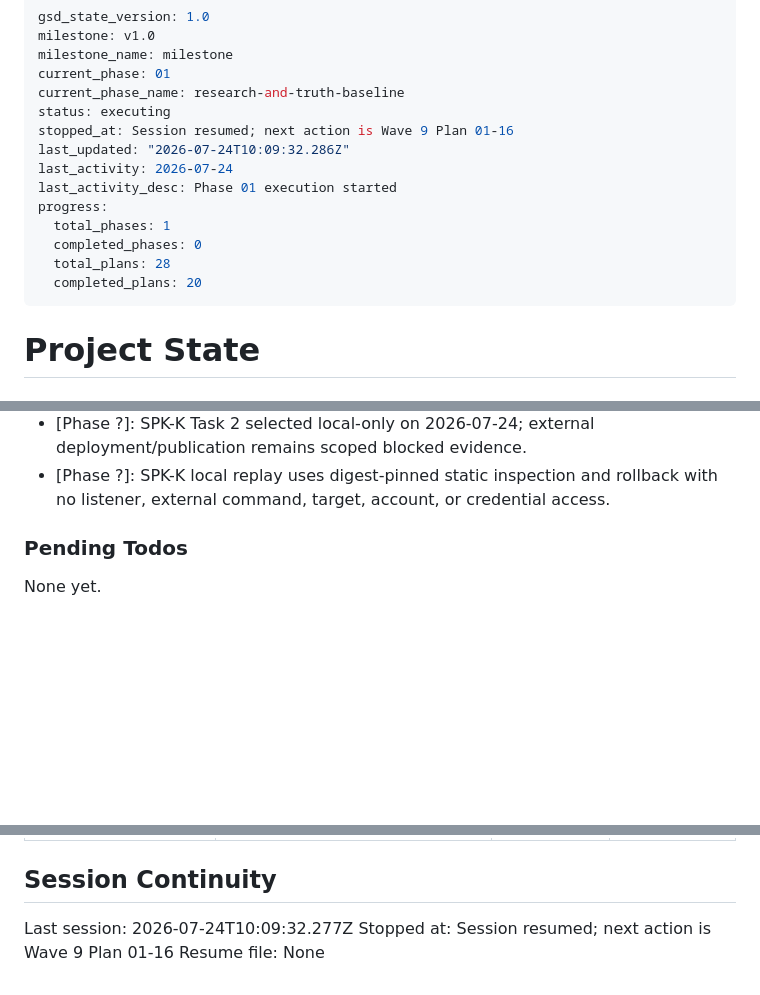
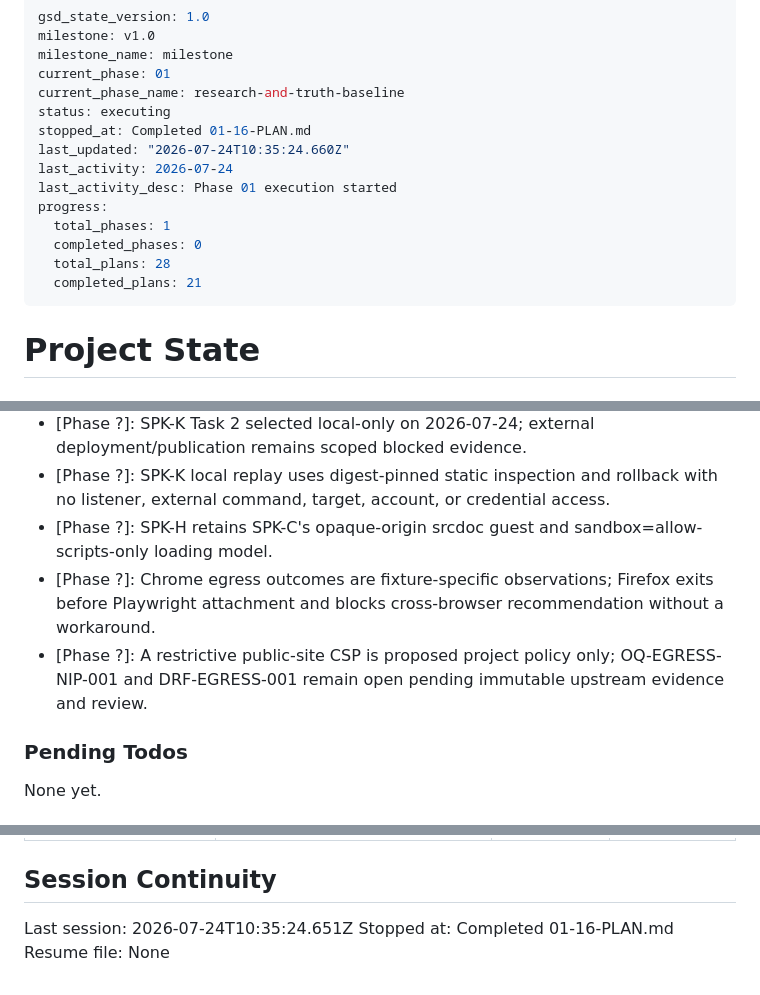
Before and after one commit to jodobear/learn-napplets, a Markdown page: .planning/STATE.md, 3 parts joined by grey strips. Drawn GitHub-style; blank space fills up the shorter version.

```diff
--- a/.planning/STATE.md
+++ b/.planning/STATE.md
@@ -5,15 +5,15 @@ milestone_name: milestone
 current_phase: 01
 current_phase_name: research-and-truth-baseline
 status: executing
-stopped_at: Session resumed; next action is Wave 9 Plan 01-16
-last_updated: "2026-07-24T10:09:32.286Z"
+stopped_at: Completed 01-16-PLAN.md
+last_updated: "2026-07-24T10:35:24.660Z"
 last_activity: 2026-07-24
 last_activity_desc: Phase 01 execution started
 progress:
   total_phases: 1
   completed_phases: 0
   total_plans: 28
-  completed_plans: 20
+  completed_plans: 21
 ---
 
 # Project State
@@ -132,6 +133,9 @@ Decisions are logged in `PROJECT.md` Key Decisions table. Current planning const
 - [Phase ?]: SPK-J does not select CodeMirror despite bounded Chromium success; CodeJar and cross-browser ADR-0009 evidence remain blocked.
 - [Phase ?]: SPK-K Task 2 selected local-only on 2026-07-24; external deployment/publication remains scoped blocked evidence.
 - [Phase ?]: SPK-K local replay uses digest-pinned static inspection and rollback with no listener, external command, target, account, or credential access.
+- [Phase ?]: SPK-H retains SPK-C's opaque-origin srcdoc guest and sandbox=allow-scripts-only loading model.
+- [Phase ?]: Chrome egress outcomes are fixture-specific observations; Firefox exits before Playwright attachment and blocks cross-browser recommendation without a workaround.
+- [Phase ?]: A restrictive public-site CSP is proposed project policy only; OQ-EGRESS-NIP-001 and DRF-EGRESS-001 remain open pending immutable upstream evidence and review.
 
 ### Pending Todos
 
@@ -155,6 +159,6 @@ None yet.
 
 ## Session Continuity
 
-Last session: 2026-07-24T10:09:32.277Z
-Stopped at: Session resumed; next action is Wave 9 Plan 01-16
+Last session: 2026-07-24T10:35:24.651Z
+Stopped at: Completed 01-16-PLAN.md
 Resume file: None
```
Also changed, not shown: other parts of .planning/STATE.md (+2 -1 lines), .planning/ROADMAP.md (+3 -3 lines), .planning/WINDOWS.md (+55 -3 lines).
